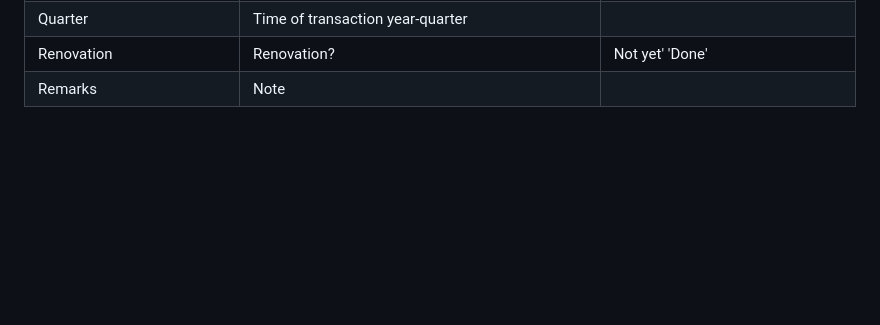
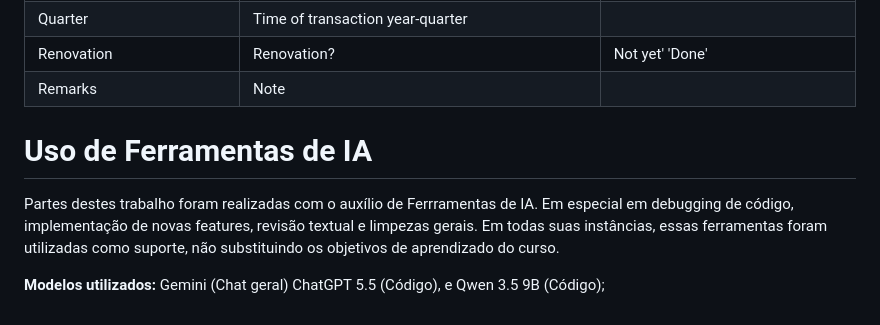
Before and after one commit to jualmac/Japan-Real-Estate-Prices, a Markdown page: README.md, the part around the change. Drawn GitHub-style; blank space fills up the shorter version.

Commit message:
fix: Disclaimer of AI usage

```diff
--- a/README.md
+++ b/README.md
@@ -77,3 +77,8 @@ treina modelos de regressão e compara os resultados com métricas como MAPE, RM
 | Quarter | Time of transaction year-quarter |  |
 | Renovation | Renovation? | Not yet' 'Done' |
 | Remarks | Note |  |
+
+# Uso de Ferramentas de IA
+Partes destes trabalho foram realizadas com o auxílio de Ferrramentas de IA. Em especial em debugging de código, implementação de novas features, revisão textual e limpezas gerais. Em todas suas instâncias, essas ferramentas foram utilizadas como suporte, não substituindo os objetivos de aprendizado do curso.
+
+**Modelos utilizados:** Gemini (Chat geral) ChatGPT 5.5 (Código), e Qwen 3.5 9B (Código);
```
